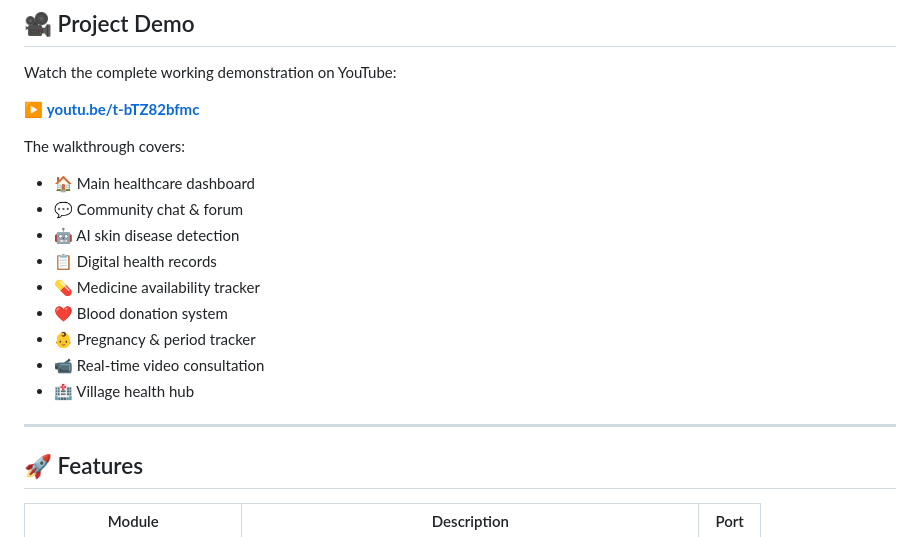
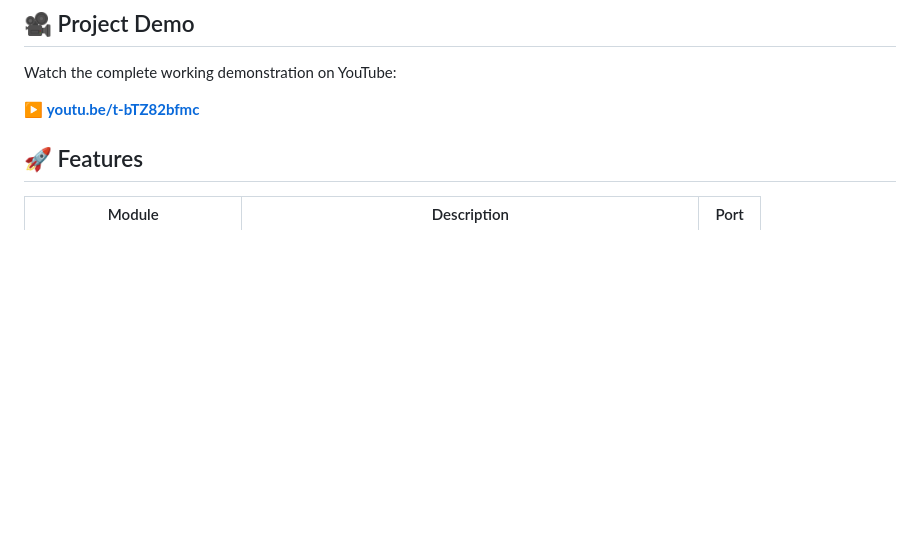
Before and after one commit to shaauryaa/nabha-telemedicine-platform, a Markdown page: README.md, the part around the change. Drawn GitHub-style; blank space fills up the shorter version.

```diff
--- a/README.md
+++ b/README.md
@@ -27,20 +27,6 @@ A full-stack, microservices-based **rural healthcare platform** built for SIH 20
 Watch the complete working demonstration on YouTube:
 
 ▶️ **[youtu.be/t-bTZ82bfmc](https://youtu.be/t-bTZ82bfmc)**
-
-The walkthrough covers:
-
-- 🏠 Main healthcare dashboard
-- 💬 Community chat & forum
-- 🤖 AI skin disease detection
-- 📋 Digital health records
-- 💊 Medicine availability tracker
-- ❤️ Blood donation system
-- 👶 Pregnancy & period tracker
-- 📹 Real-time video consultation
-- 🏥 Village health hub
-
----
 
 ## 🚀 Features
 
```
